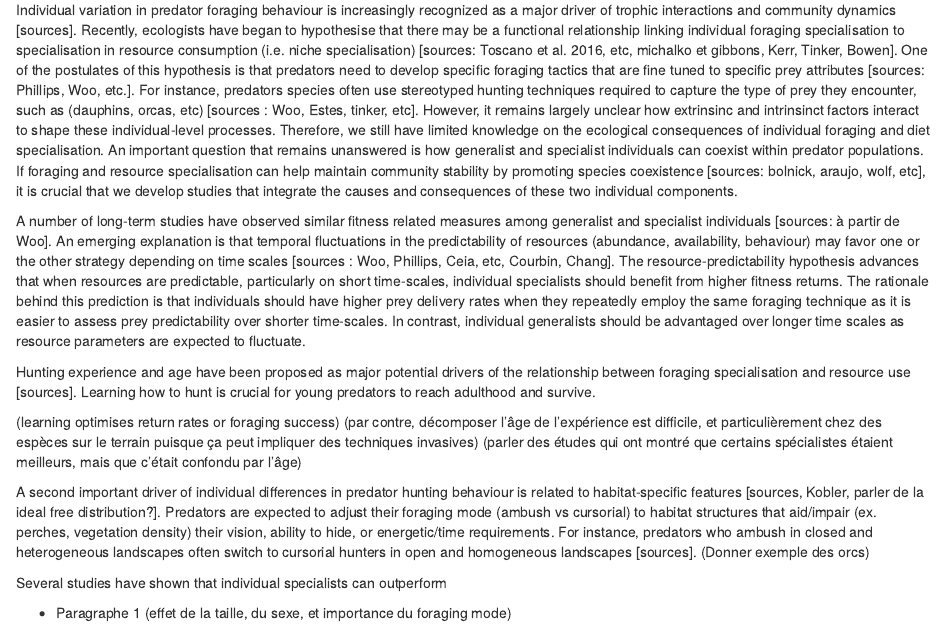
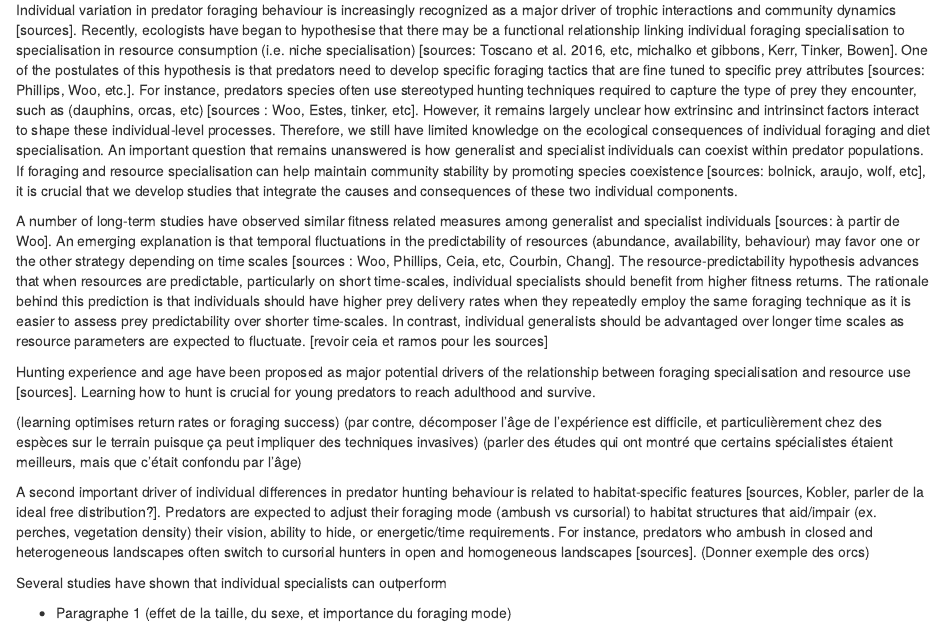
Before and after one commit to quantitative-ecologist/experience-hunting-tactics, an R Markdown document (manuscript/Chapter3-manuscript.Rmd): the page in a window 1100 px wide, from 440 px down. Rendered offline with R 4.5, knitr and Pandoc, with nearby package versions; drawn as R Markdown's standard HTML page in place of the format the file asks for.

Commit message:
update manuscript

```diff
--- a/manuscript/Chapter3-manuscript.Rmd
+++ b/manuscript/Chapter3-manuscript.Rmd
@@ -25,7 +25,7 @@ Keywords: individual variation, hunting success, plasticity, learning, prey pred
 
 Individual variation in predator foraging behaviour is increasingly recognized as a major driver of trophic interactions and community dynamics [sources]. Recently, ecologists have began to hypothesise that there may be a functional relationship linking individual foraging specialisation to specialisation in resource consumption (i.e. niche specialisation) [sources: Toscano et al. 2016, etc, michalko et gibbons, Kerr, Tinker, Bowen]. One of the postulates of this hypothesis is that predators need to develop specific foraging tactics that are fine tuned to specific prey attributes [sources: Phillips, Woo, etc.]. For instance, predators species often use stereotyped hunting techniques required to capture the type of prey they encounter, such as (dauphins, orcas, etc) [sources : Woo, Estes, tinker, etc]. However, it remains largely unclear how extrinsinc and intrinsinct factors interact to shape these individual-level processes. Therefore, we still have limited knowledge on the ecological consequences of individual foraging and diet specialisation. An important question that remains unanswered is how generalist and specialist individuals can coexist within predator populations. If foraging and resource specialisation can help maintain community stability by promoting species coexistence [sources: bolnick, araujo, wolf, etc], it is crucial that we develop studies that integrate the causes and consequences of these two individual components.
 
-A number of long-term studies have observed similar fitness related measures among generalist and specialist individuals [sources: à partir de Woo]. An emerging explanation is that temporal fluctuations in the predictability of resources (abundance, availability, behaviour) may favor one or the other strategy depending on time scales [sources : Woo, Phillips, Ceia, etc, Courbin, Chang]. The resource-predictability hypothesis advances that when resources are predictable, particularly on short time-scales, individual specialists should benefit from higher fitness returns. The rationale behind this prediction is that individuals should have higher prey delivery rates when they repeatedly employ the same foraging technique as it is easier to assess prey predictability over shorter time-scales. In contrast, individual generalists should be advantaged over longer time scales as resource parameters are expected to fluctuate.
+A number of long-term studies have observed similar fitness related measures among generalist and specialist individuals [sources: à partir de Woo]. An emerging explanation is that temporal fluctuations in the predictability of resources (abundance, availability, behaviour) may favor one or the other strategy depending on time scales [sources : Woo, Phillips, Ceia, etc, Courbin, Chang]. The resource-predictability hypothesis advances that when resources are predictable, particularly on short time-scales, individual specialists should benefit from higher fitness returns. The rationale behind this prediction is that individuals should have higher prey delivery rates when they repeatedly employ the same foraging technique as it is easier to assess prey predictability over shorter time-scales. In contrast, individual generalists should be advantaged over longer time scales as resource parameters are expected to fluctuate. [revoir ceia et ramos pour les sources]
 
 Hunting experience and age have been proposed as major potential drivers of the relationship between foraging specialisation and resource use [sources]. Learning how to hunt is crucial for young predators to reach adulthood and survive.
 
```
